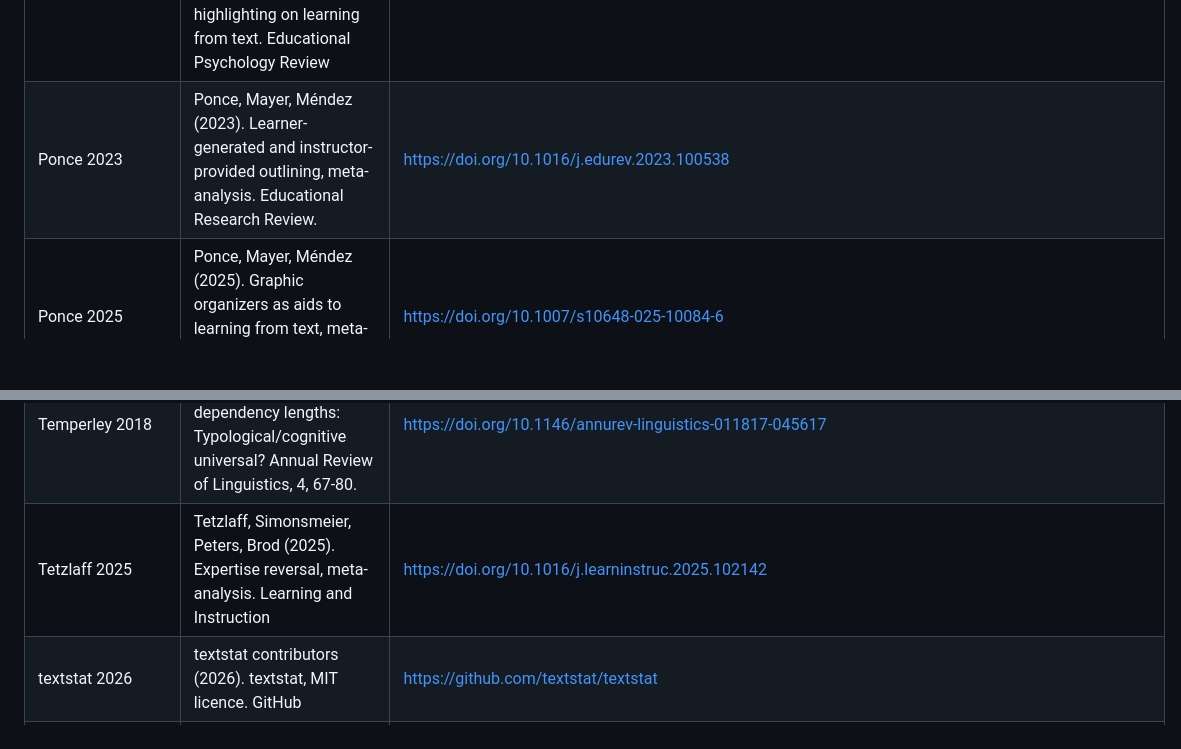
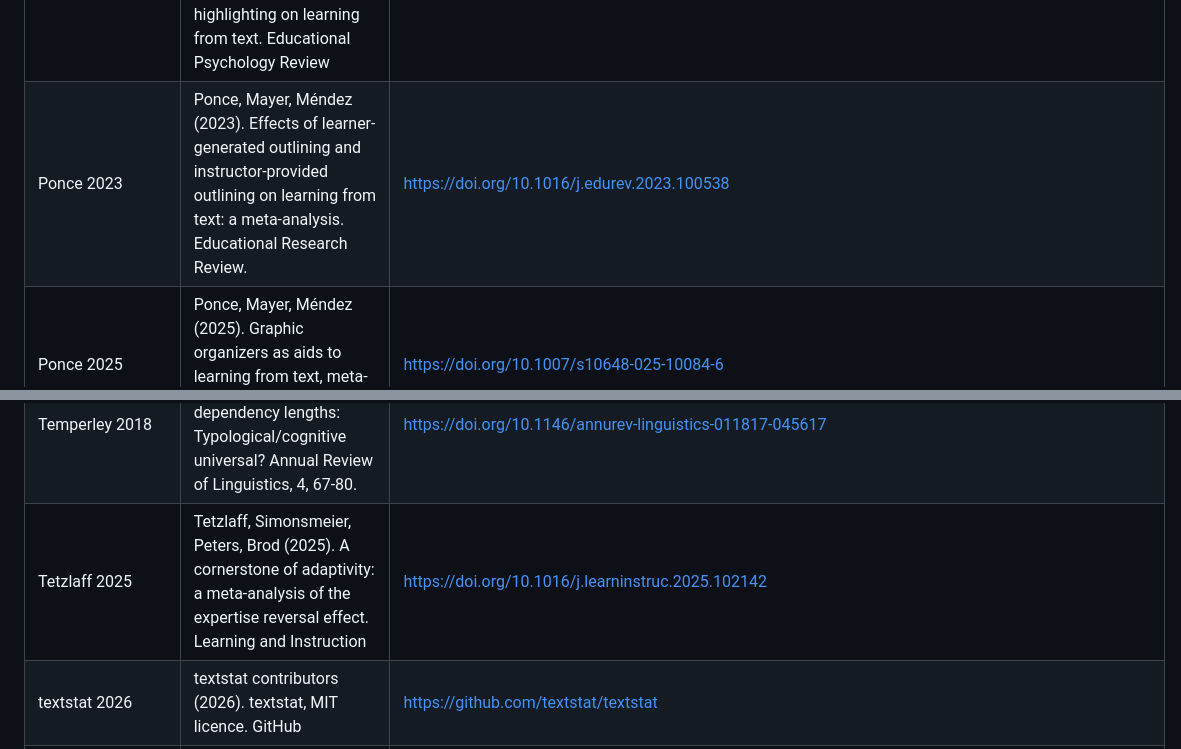
Before and after one commit to Tewf/reader-ergonomics, a Markdown page: evidence/bibliography.md, 2 parts joined by grey strips. GitHub-like rendering; blank space fills up the shorter version.

```diff
--- a/evidence/bibliography.md
+++ b/evidence/bibliography.md
@@ -337,7 +337,7 @@ Every work cited anywhere in this repository, once. The text cites `Author Year`
 | Poesio 2004 | Poesio, Stevenson, Di Eugenio, Hitzeman (2004). Centering: A parametric theory and its instantiations. Computational Linguistics, 30(3), 309-363. | https://doi.org/10.1162/0891201041850911 |
 | Pollock 2002 | Pollock, Chandler, Sweller (2002). Assimilating complex information. Learning and Instruction | https://doi.org/10.1016/S0959-4752%2801%2900016-0 |
 | Ponce 2022 | Ponce, Mayer, Méndez (2022). Effects of learner-generated highlighting and instructor-provided highlighting on learning from text. Educational Psychology Review | https://doi.org/10.1007/s10648-021-09654-1 |
-| Ponce 2023 | Ponce, Mayer, Méndez (2023). Learner-generated and instructor-provided outlining, meta-analysis. Educational Research Review. | https://doi.org/10.1016/j.edurev.2023.100538 |
+| Ponce 2023 | Ponce, Mayer, Méndez (2023). Effects of learner-generated outlining and instructor-provided outlining on learning from text: a meta-analysis. Educational Research Review. | https://doi.org/10.1016/j.edurev.2023.100538 |
 | Ponce 2025 | Ponce, Mayer, Méndez (2025). Graphic organizers as aids to learning from text, meta-analysis. Educational Psychology Review. | https://doi.org/10.1007/s10648-025-10084-6 |
 | Potdar 2014 | Potdar, Shihab (2014). An exploratory study on self-admitted technical debt. ICSME | https://doi.org/10.1109/ICSME.2014.31 |
 | Praditwong 2011 | Praditwong, Harman, Yao (2011). Software module clustering as a multi-objective search problem. IEEE TSE | https://doi.org/10.1109/TSE.2010.26 |
@@ -410,7 +410,7 @@ Every work cited anywhere in this repository, once. The text cites `Author Year`
 | Tam 2024 | Tam, Wu, Tsai, Lin, Lee, Chen (2024). Let Me Speak Freely? A Study on the Impact of Format Restrictions on Performance of Large Language Models. EMNLP 2024. | arXiv:2408.02442 |
 | Tarr 1999 | Tarr, Ossher, Harrison, Sutton (1999). N degrees of separation: multi-dimensional separation of concerns. ICSE | https://doi.org/10.1145/302405.302457 |
 | Temperley 2018 | Temperley, Gildea (2018). Minimizing syntactic dependency lengths: Typological/cognitive universal? Annual Review of Linguistics, 4, 67-80. | https://doi.org/10.1146/annurev-linguistics-011817-045617 |
-| Tetzlaff 2025 | Tetzlaff, Simonsmeier, Peters, Brod (2025). Expertise reversal, meta-analysis. Learning and Instruction | https://doi.org/10.1016/j.learninstruc.2025.102142 |
+| Tetzlaff 2025 | Tetzlaff, Simonsmeier, Peters, Brod (2025). A cornerstone of adaptivity: a meta-analysis of the expertise reversal effect. Learning and Instruction | https://doi.org/10.1016/j.learninstruc.2025.102142 |
 | textstat 2026 | textstat contributors (2026). textstat, MIT licence. GitHub | https://github.com/textstat/textstat |
 | Thomas 2019 | Thomas, Hunt (2019). The Pragmatic Programmer, 20th anniversary edition. Addison-Wesley | https://pragprog.com/titles/tpp20/the-pragmatic-programmer-20th-anniversary-edition/ |
 | Tian 2022 | Tian, Zhang, Stol, Jiang, Liu (2022). What makes a good commit message? International Conference on Software Engineering | https://doi.org/10.1145/3510003.3510205 |
```
Also changed, not shown: other parts of evidence/bibliography.md (+3 -3 lines).
